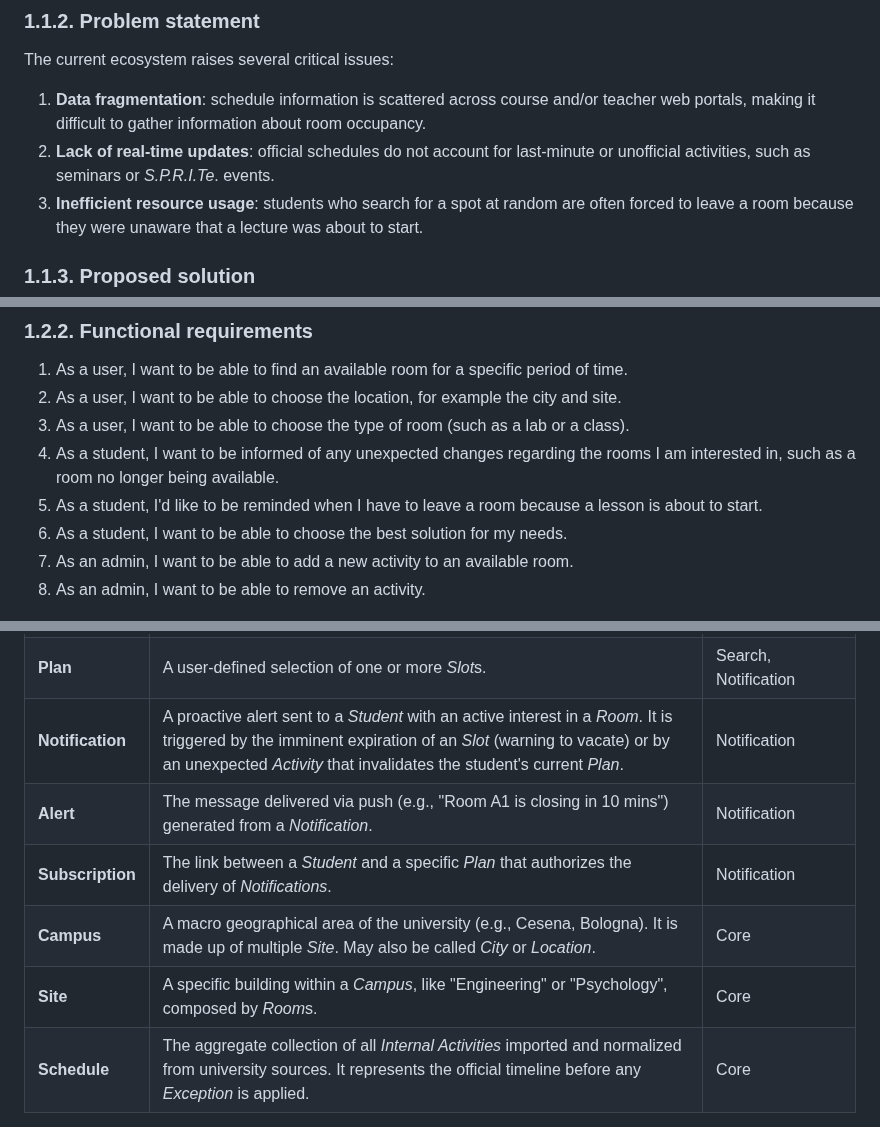
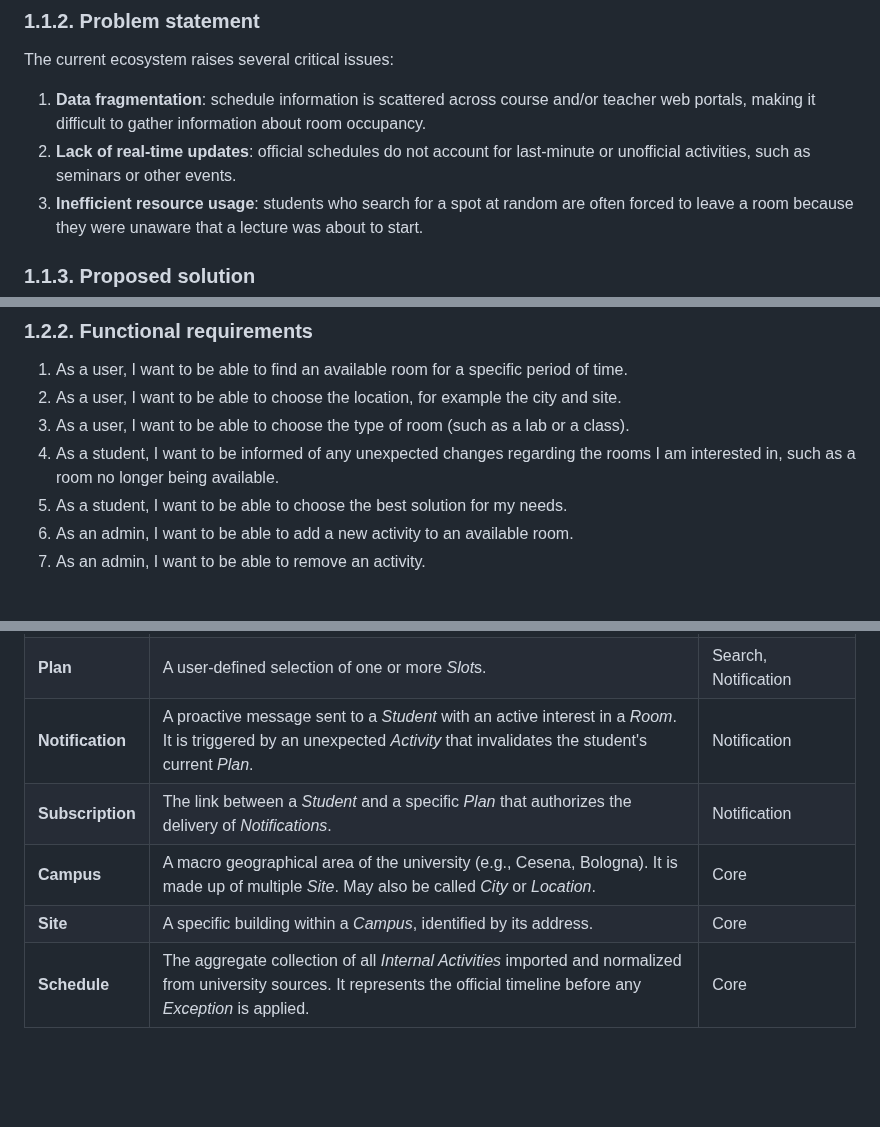
Before and after one commit to fairlycodeparents/AlmaSpot, a Markdown page: docs/1-analysis.md, 3 parts joined by grey strips. Drawn GitHub-style; blank space fills up the shorter version.

Commit message:
docs(analysis): refine analysis section and update terminology for clarity

```diff
--- a/docs/1-analysis.md
+++ b/docs/1-analysis.md
@@ -41,7 +41,7 @@ The current ecosystem raises several critical issues:
 1. **Data fragmentation**: schedule information is scattered across course and/or teacher web
    portals, making it difficult to gather information about room occupancy.
 2. **Lack of real-time updates**: official schedules do not account for last-minute or
-   unofficial activities, such as seminars or _S.P.R.I.Te_. events.
+   unofficial activities, such as seminars or other events.
 3. **Inefficient resource usage**: students who search for a spot at random are often forced to
    leave a room because they were unaware that a lecture was about to start.
 
@@ -81,11 +81,9 @@ The system recognises two distinct roles:
 3. As a user, I want to be able to choose the type of room (such as a lab or a class).
 4. As a student, I want to be informed of any unexpected changes regarding the rooms I am
    interested in, such as a room no longer being available.
-5. As a student, I'd like to be reminded when I have to leave a room because a lesson is about
-   to start.
-6. As a student, I want to be able to choose the best solution for my needs.
-7. As an admin, I want to be able to add a new activity to an available room.
-8. As an admin, I want to be able to remove an activity.
+5. As a student, I want to be able to choose the best solution for my needs.
+6. As an admin, I want to be able to add a new activity to an available room.
+7. As an admin, I want to be able to remove an activity.
 
 ![Use case diagram](figures/use-case.png)
 
@@ -117,11 +115,10 @@ language shared between developers and domain experts.
 | **Activity**     | It occupies a _Period_ in a specific _Room_. Can be: <br/> 1. **Internal Activity**: a planned academic activity imported from the official schedule, such as lectures and exams. <br/> 2. **External Activity** (or _Unofficial Activity_): a non-academic activity, such as seminars. | Core, Notification         |
 | **Slot**         | A _Period_ available for use in a _Room_.                                                                                                                                                                                                                                               | Search, Notification       |
 | **Plan**         | A user-defined selection of one or more *Slot*s.                                                                                                                                                                                                                                        | Search, Notification       |
-| **Notification** | A proactive alert sent to a _Student_ with an active interest in a _Room_. It is triggered by the imminent expiration of an _Slot_ (warning to vacate) or by an unexpected _Activity_ that invalidates the student's current _Plan_.                                                    | Notification               |
-| **Alert**        | The message delivered via push (e.g., "Room A1 is closing in 10 mins") generated from a _Notification_.                                                                                                                                                                                 | Notification               |
+| **Notification** | A proactive message sent to a _Student_ with an active interest in a _Room_. It is triggered by an unexpected _Activity_ that invalidates the student's current _Plan_.                                                                                                                 | Notification               |
 | **Subscription** | The link between a _Student_ and a specific _Plan_ that authorizes the delivery of _Notifications_.                                                                                                                                                                                     | Notification               |
 | **Campus**       | A macro geographical area of the university (e.g., Cesena, Bologna). It is made up of multiple _Site_. May also be called _City_ or _Location_.                                                                                                                                         | Core                       |
-| **Site**         | A specific building within a _Campus_, like "Engineering" or "Psychology", composed by *Room*s.                                                                                                                                                                                         | Core                       |
+| **Site**         | A specific building within a _Campus_, identified by its address.                                                                                                                                                                                                                       | Core                       |
 | **Schedule**     | The aggregate collection of all _Internal Activities_ imported and normalized from university sources. It represents the official timeline before any _Exception_ is applied.                                                                                                           | Core                       |
 
 ### 1.3.2. Bounded context
```
Also changed, not shown: docs/figures/core-context.png.
